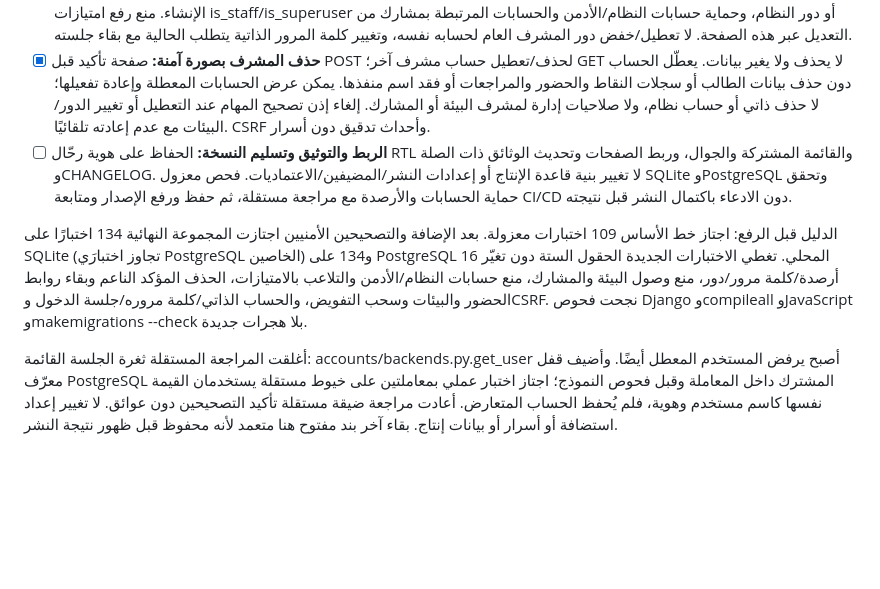
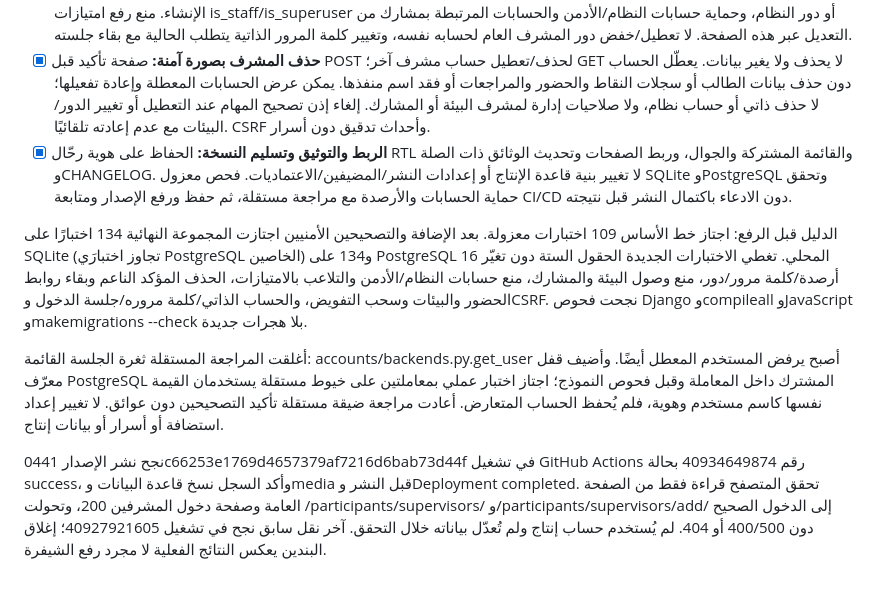
Before and after one commit to DevMohammad-SA/Ufuq, a Markdown page: TODO.md, the part around one of its changes. GitHub-like rendering; blank space fills up the shorter version.

Commit message:
Record successful account-management deployment [skip ci]

```diff
--- a/TODO.md
+++ b/TODO.md
@@ -22,8 +22,10 @@
 - [x] **تعديل بيانات المشاركين:** المشرف العام والنظام يستطيعان تعديل الاسم والهوية والبيئة والمرحلة الدراسية وجوال المشارك وولي الأمر من زر واضح في بيانات المشاركين وملف الطالب؛ مشرف البيئة والمشارك غير مخوّلين حتى بطلب مباشر. حفظ ذري للهوية وبيانات البرنامج، تحقق هوية 10 أرقام غير مكررة أو متعارضة مع اسم دخول آخر، دون تغيير نقاط/أميال/نقاط شرائية أو كلمة المرور أو الدور أو السجلات الحالية أو إنشاء مشارك جديد. اختيار بيئة غير موجودة يرفض، وترك البيئة فارغة ممكن وفق النموذج الحالي.
 - [x] **إضافة المشرفين وتعديل بياناتهم:** صفحة إدارة المشرفين للمشرف العام والنظام ببحث وحالة حساب وصفحات، تتيح الاسم واسم الدخول والهوية الاختيارية ودور بيئة/عام والبيئات المسندة وكلمة مرور مشفرة اختيارية عند التعديل وإلزامية متطابقة قوية عند الإنشاء. منع رفع امتيازات is_staff/is_superuser أو دور النظام، وحماية حسابات النظام/الأدمن والحسابات المرتبطة بمشارك من التعديل عبر هذه الصفحة. لا تعطيل/خفض دور المشرف العام لحسابه نفسه، وتغيير كلمة المرور الذاتية يتطلب الحالية مع بقاء جلسته.
 - [x] **حذف المشرف بصورة آمنة:** صفحة تأكيد قبل POST لحذف/تعطيل حساب مشرف آخر؛ GET لا يحذف ولا يغير بيانات. يعطّل الحساب دون حذف بيانات الطالب أو سجلات النقاط والحضور والمراجعات أو فقد اسم منفذها. يمكن عرض الحسابات المعطلة وإعادة تفعيلها؛ لا حذف ذاتي أو حساب نظام، ولا صلاحيات إدارة لمشرف البيئة أو المشارك. إلغاء إذن تصحيح المهام عند التعطيل أو تغيير الدور/البيئات مع عدم إعادته تلقائيًا. CSRF وأحداث تدقيق دون أسرار.
-- [ ] **الربط والتوثيق وتسليم النسخة:** الحفاظ على هوية رحّال RTL والقائمة المشتركة والجوال، وربط الصفحات وتحديث الوثائق ذات الصلة وCHANGELOG. لا تغيير بنية قاعدة الإنتاج أو إعدادات النشر/المضيفين/الاعتماديات. فحص معزول SQLite وPostgreSQL وتحقق حماية الحسابات والأرصدة مع مراجعة مستقلة، ثم حفظ ورفع الإصدار ومتابعة CI/CD دون الادعاء باكتمال النشر قبل نتيجته.
+- [x] **الربط والتوثيق وتسليم النسخة:** الحفاظ على هوية رحّال RTL والقائمة المشتركة والجوال، وربط الصفحات وتحديث الوثائق ذات الصلة وCHANGELOG. لا تغيير بنية قاعدة الإنتاج أو إعدادات النشر/المضيفين/الاعتماديات. فحص معزول SQLite وPostgreSQL وتحقق حماية الحسابات والأرصدة مع مراجعة مستقلة، ثم حفظ ورفع الإصدار ومتابعة CI/CD دون الادعاء باكتمال النشر قبل نتيجته.
 
 الدليل قبل الرفع: اجتاز خط الأساس 109 اختبارات معزولة. بعد الإضافة والتصحيحين الأمنيين اجتازت المجموعة النهائية 134 اختبارًا على SQLite (تجاوز اختبارَي PostgreSQL الخاصين) و134 على PostgreSQL 16 المحلي. تغطي الاختبارات الجديدة الحقول الستة دون تغيّر أرصدة/كلمة مرور/دور، منع وصول البيئة والمشارك، منع حسابات النظام/الأدمن والتلاعب بالامتيازات، الحذف المؤكد الناعم وبقاء روابط الحضور والبيئات وسحب التفويض، والحساب الذاتي/كلمة مروره/جلسة الدخول وCSRF. نجحت فحوص Django وcompileall وJavaScript وmakemigrations --check بلا هجرات جديدة.
 
-أغلقت المراجعة المستقلة ثغرة الجلسة القائمة: accounts/backends.py.get_user أصبح يرفض المستخدم المعطل أيضًا. وأضيف قفل معرّف PostgreSQL المشترك داخل المعاملة وقبل فحوص النموذج؛ اجتاز اختبار عملي بمعاملتين على خيوط مستقلة يستخدمان القيمة نفسها كاسم مستخدم وهوية، فلم يُحفظ الحساب المتعارض. أعادت مراجعة ضيقة مستقلة تأكيد التصحيحين دون عوائق. لا تغيير إعداد استضافة أو أسرار أو بيانات إنتاج. بقاء آخر بند مفتوح هنا متعمد لأنه محفوظ قبل ظهور نتيجة النشر.
+أغلقت المراجعة المستقلة ثغرة الجلسة القائمة: accounts/backends.py.get_user أصبح يرفض المستخدم المعطل أيضًا. وأضيف قفل معرّف PostgreSQL المشترك داخل المعاملة وقبل فحوص النموذج؛ اجتاز اختبار عملي بمعاملتين على خيوط مستقلة يستخدمان القيمة نفسها كاسم مستخدم وهوية، فلم يُحفظ الحساب المتعارض. أعادت مراجعة ضيقة مستقلة تأكيد التصحيحين دون عوائق. لا تغيير إعداد استضافة أو أسرار أو بيانات إنتاج.
+
+نجح نشر الإصدار 0441c66253e1769d4657379af7216d6bab73d44f في تشغيل GitHub Actions رقم 40934649874 بحالة success، وأكد السجل نسخ قاعدة البيانات وmedia قبل النشر وDeployment completed. تحقق المتصفح قراءة فقط من الصفحة العامة وصفحة دخول المشرفين 200، وتحولت /participants/supervisors/ و/participants/supervisors/add/ إلى الدخول الصحيح دون 400/500 أو 404. لم يُستخدم حساب إنتاج ولم تُعدّل بياناته خلال التحقق. آخر نقل سابق نجح في تشغيل 40927921605؛ إغلاق البندين يعكس النتائج الفعلية لا مجرد رفع الشيفرة.
```
Also changed, not shown: other parts of TODO.md (+1 -1 lines).
